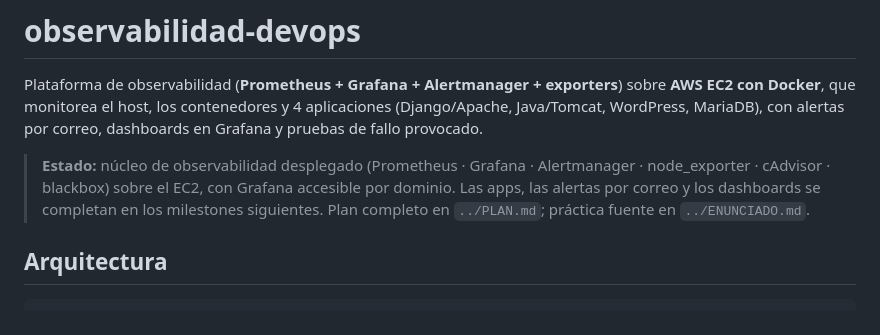
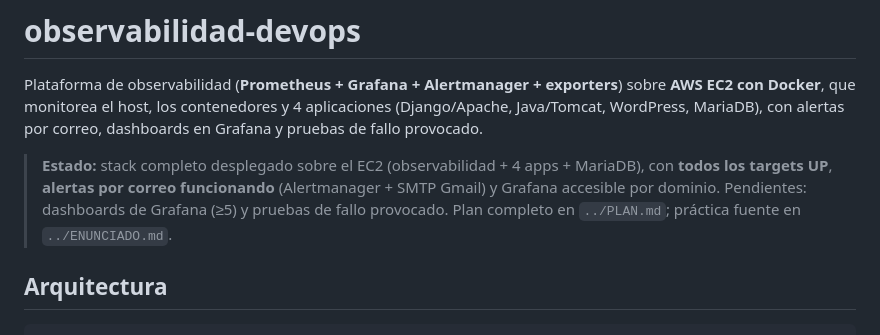
Before and after one commit to Alexis01000011/proyecto-observabilidad, a Markdown page: README.md, the part around the change. Drawn GitHub-style.

Commit message:
Actualiza el estado del proyecto: stack completo con alertas por correo

```diff
--- a/README.md
+++ b/README.md
@@ -5,9 +5,9 @@ Plataforma de observabilidad (**Prometheus + Grafana + Alertmanager + exporters*
 (Django/Apache, Java/Tomcat, WordPress, MariaDB), con alertas por correo, dashboards en
 Grafana y pruebas de fallo provocado.
 
-> **Estado:** núcleo de observabilidad desplegado (Prometheus · Grafana · Alertmanager ·
-> node_exporter · cAdvisor · blackbox) sobre el EC2, con Grafana accesible por dominio. Las apps,
-> las alertas por correo y los dashboards se completan en los milestones siguientes.
+> **Estado:** stack completo desplegado sobre el EC2 (observabilidad + 4 apps + MariaDB), con
+> **todos los targets UP**, **alertas por correo funcionando** (Alertmanager + SMTP Gmail) y Grafana
+> accesible por dominio. Pendientes: dashboards de Grafana (≥5) y pruebas de fallo provocado.
 > Plan completo en `../PLAN.md`; práctica fuente en `../ENUNCIADO.md`.
 
 ## Arquitectura
```
